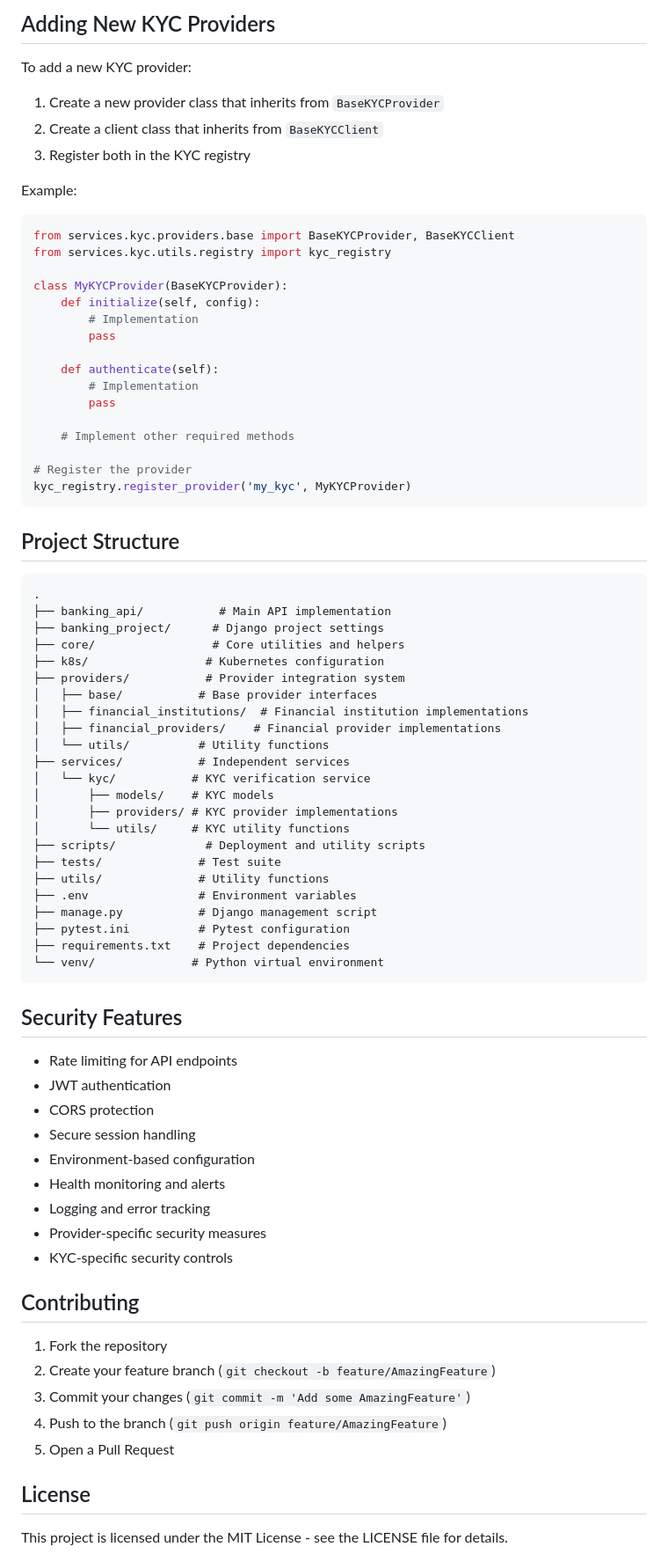
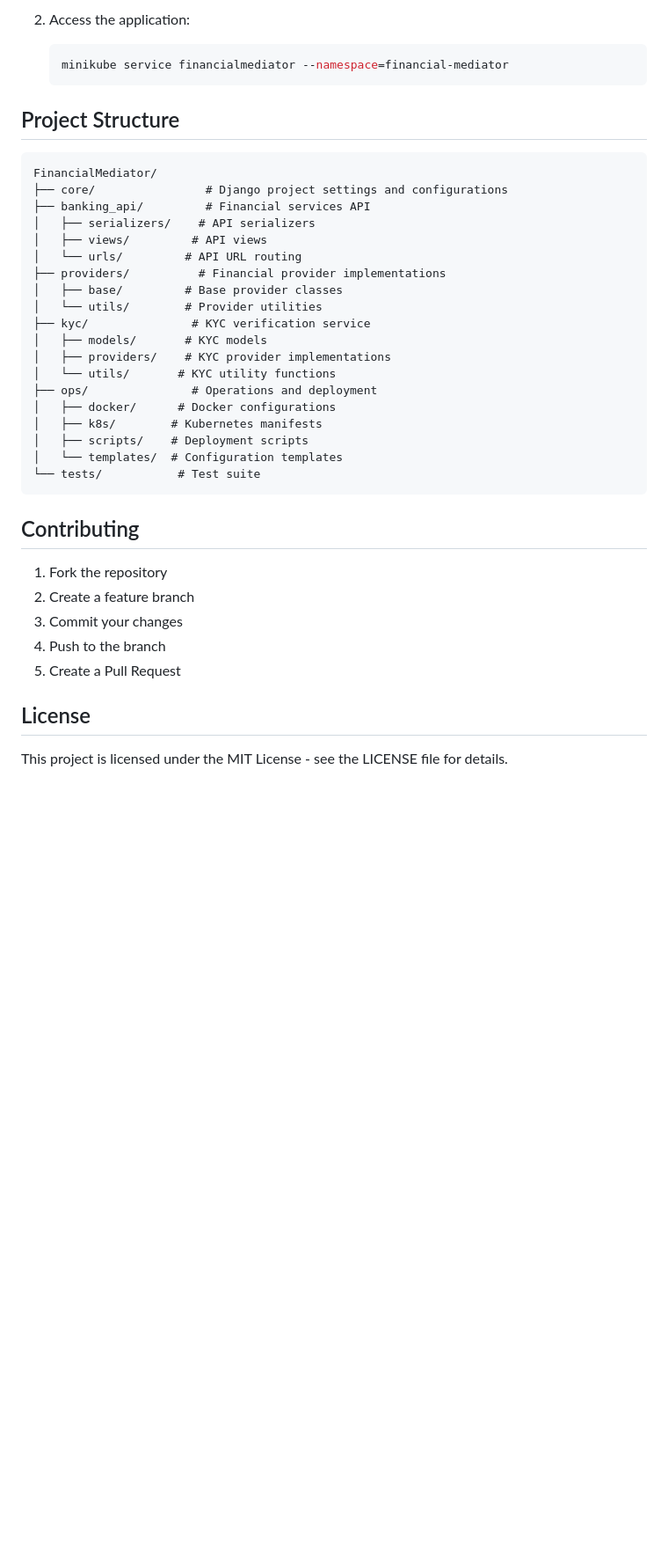
Before and after one commit to khalti-sudip/FinancialMediator, a Markdown page: README.md, the part around one of its changes. Shown at 88% size. Rendered like a GitHub page; blank space fills up the shorter version.

````diff
--- a/README.md
+++ b/README.md
@@ -145,78 +140,39 @@ registry.register_institution('my_institution', MyInstitution)
-## Adding New KYC Providers
-
-To add a new KYC provider:
-
-1. Create a new provider class that inherits from `BaseKYCProvider`
-2. Create a client class that inherits from `BaseKYCClient`
-3. Register both in the KYC registry
-
-Example:
-```python
-from services.kyc.providers.base import BaseKYCProvider, BaseKYCClient
-from services.kyc.utils.registry import kyc_registry
-
-class MyKYCProvider(BaseKYCProvider):
-    def initialize(self, config):
-        # Implementation
-        pass
-
-    def authenticate(self):
-        # Implementation
-        pass
-
-    # Implement other required methods
-
-# Register the provider
-kyc_registry.register_provider('my_kyc', MyKYCProvider)
-```
+2. Access the application:
+   ```bash
+   minikube service financialmediator --namespace=financial-mediator
+   ```
 
 ## Project Structure
 
 ```
-.
-├── banking_api/           # Main API implementation
-├── banking_project/      # Django project settings
-├── core/                 # Core utilities and helpers
-├── k8s/                 # Kubernetes configuration
-├── providers/           # Provider integration system
-│   ├── base/           # Base provider interfaces
-│   ├── financial_institutions/  # Financial institution implementations
-│   ├── financial_providers/    # Financial provider implementations
-│   └── utils/          # Utility functions
-├── services/           # Independent services
-│   └── kyc/           # KYC verification service
-│       ├── models/    # KYC models
-│       ├── providers/ # KYC provider implementations
-│       └── utils/     # KYC utility functions
-├── scripts/             # Deployment and utility scripts
-├── tests/              # Test suite
-├── utils/              # Utility functions
-├── .env                # Environment variables
-├── manage.py           # Django management script
-├── pytest.ini          # Pytest configuration
-├── requirements.txt    # Project dependencies
-└── venv/              # Python virtual environment
+FinancialMediator/
+├── core/                # Django project settings and configurations
+├── banking_api/         # Financial services API
+│   ├── serializers/    # API serializers
+│   ├── views/         # API views
+│   └── urls/         # API URL routing
+├── providers/          # Financial provider implementations
+│   ├── base/         # Base provider classes
+│   └── utils/        # Provider utilities
+├── kyc/               # KYC verification service
+│   ├── models/       # KYC models
+│   ├── providers/    # KYC provider implementations
+│   └── utils/       # KYC utility functions
+├── ops/               # Operations and deployment
+│   ├── docker/      # Docker configurations
+│   ├── k8s/        # Kubernetes manifests
+│   ├── scripts/    # Deployment scripts
+│   └── templates/  # Configuration templates
+└── tests/           # Test suite
 ```
-
-## Security Features
-
-- Rate limiting for API endpoints
-- JWT authentication
-- CORS protection
-- Secure session handling
-- Environment-based configuration
-- Health monitoring and alerts
-- Logging and error tracking
-- Provider-specific security measures
-- KYC-specific security controls
 
 ## Contributing
 
 1. Fork the repository
-2. Create your feature branch (`git checkout -b feature/AmazingFeature`)
-3. Commit your changes (`git commit -m 'Add some AmazingFeature'`)
-4. Push to the branch (`git push origin feature/AmazingFeature`)
-5. Open a Pull Request
+2. Create a feature branch
+3. Commit your changes
+4. Push to the branch
+5. Create a Pull Request
 
 ## License
 
````
Also changed, not shown: other parts of README.md (+110 -115 lines).
